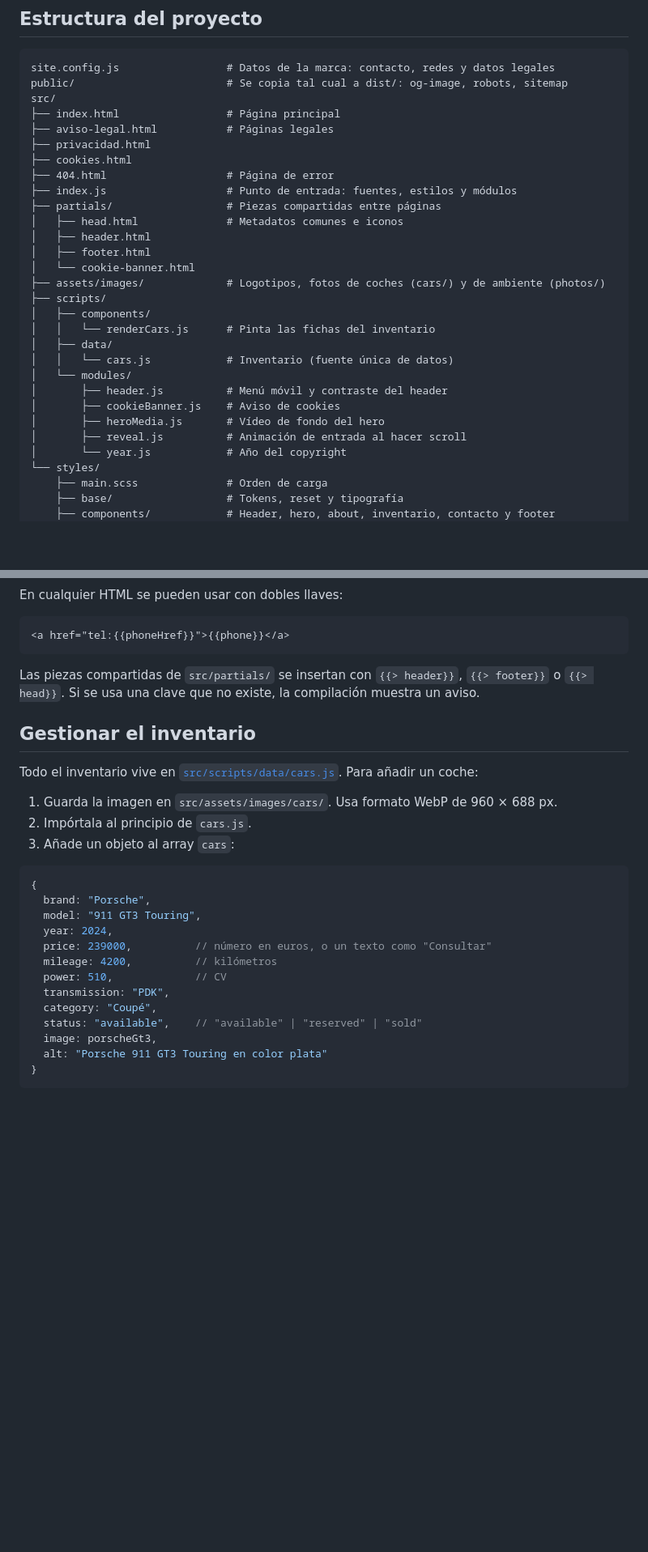
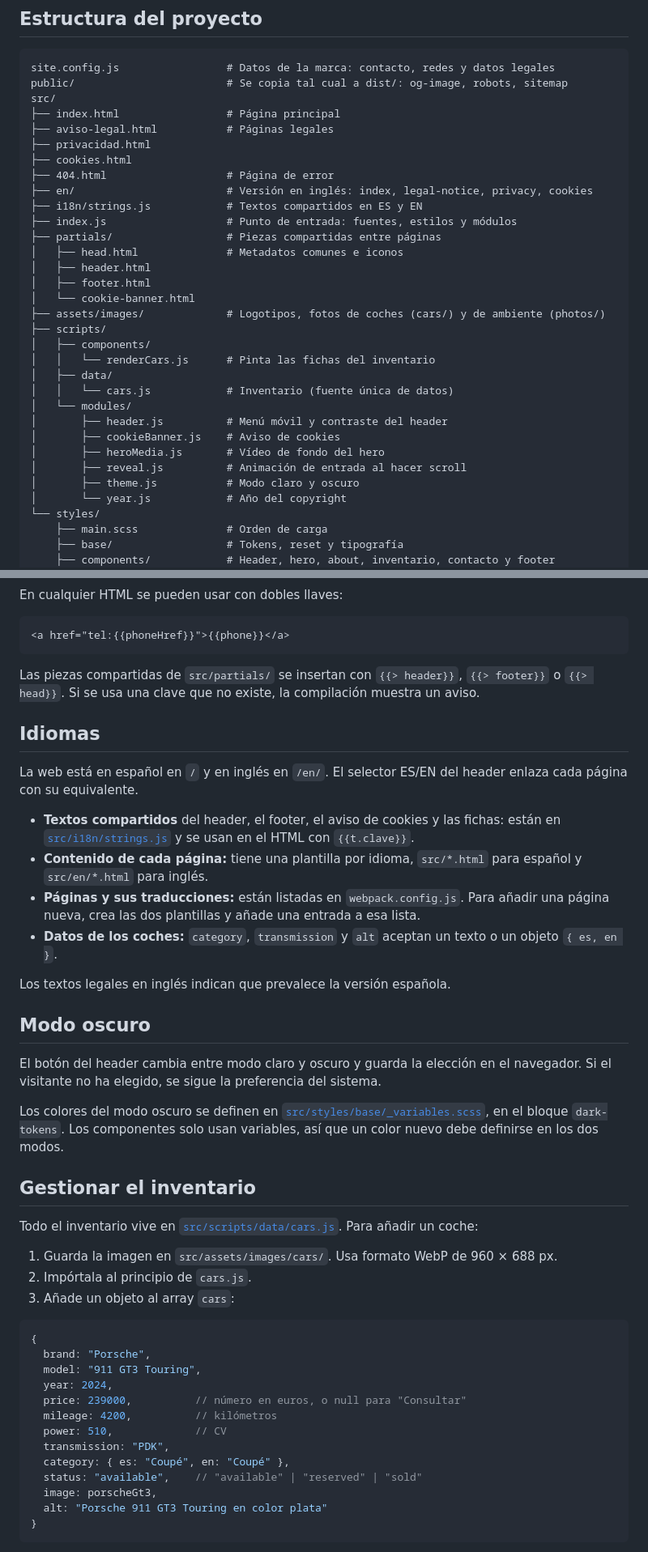
Before and after one commit to alvrichh/Spainmotorcars, a Markdown page: README.md, 2 parts joined by grey strips. Shown at 81% size. Drawn GitHub-style; blank space fills up the shorter version.

Commit message:
docs: document languages and dark mode

```diff
--- a/README.md
+++ b/README.md
@@ -59,6 +61,8 @@ src/
 ├── privacidad.html
 ├── cookies.html
 ├── 404.html                   # Página de error
+├── en/                        # Versión en inglés: index, legal-notice, privacy, cookies
+├── i18n/strings.js            # Textos compartidos en ES y EN
 ├── index.js                   # Punto de entrada: fuentes, estilos y módulos
 ├── partials/                  # Piezas compartidas entre páginas
 │   ├── head.html              # Metadatos comunes e iconos
@@ -76,6 +80,7 @@ src/
 │       ├── cookieBanner.js    # Aviso de cookies
 │       ├── heroMedia.js       # Vídeo de fondo del hero
 │       ├── reveal.js          # Animación de entrada al hacer scroll
+│       ├── theme.js           # Modo claro y oscuro
 │       └── year.js            # Año del copyright
 └── styles/
     ├── main.scss              # Orden de carga
@@ -105,6 +110,23 @@ En cualquier HTML se pueden usar con dobles llaves:
 
 Las piezas compartidas de `src/partials/` se insertan con `{{> header}}`, `{{> footer}}` o `{{> head}}`. Si se usa una clave que no existe, la compilación muestra un aviso.
 
+## Idiomas
+
+La web está en español en `/` y en inglés en `/en/`. El selector ES/EN del header enlaza cada página con su equivalente.
+
+- **Textos compartidos** del header, el footer, el aviso de cookies y las fichas: están en [`src/i18n/strings.js`](src/i18n/strings.js) y se usan en el HTML con `{{t.clave}}`.
+- **Contenido de cada página:** tiene una plantilla por idioma, `src/*.html` para español y `src/en/*.html` para inglés.
+- **Páginas y sus traducciones:** están listadas en `webpack.config.js`. Para añadir una página nueva, crea las dos plantillas y añade una entrada a esa lista.
+- **Datos de los coches:** `category`, `transmission` y `alt` aceptan un texto o un objeto `{ es, en }`.
+
+Los textos legales en inglés indican que prevalece la versión española.
+
+## Modo oscuro
+
+El botón del header cambia entre modo claro y oscuro y guarda la elección en el navegador. Si el visitante no ha elegido, se sigue la preferencia del sistema.
+
+Los colores del modo oscuro se definen en [`src/styles/base/_variables.scss`](src/styles/base/_variables.scss), en el bloque `dark-tokens`. Los componentes solo usan variables, así que un color nuevo debe definirse en los dos modos.
+
 ## Gestionar el inventario
 
 Todo el inventario vive en [`src/scripts/data/cars.js`](src/scripts/data/cars.js). Para añadir un coche:
@@ -118,11 +140,11 @@ Todo el inventario vive en [`src/scripts/data/cars.js`](src/scripts/data/cars.js
   brand: "Porsche",
   model: "911 GT3 Touring",
   year: 2024,
-  price: 239000,          // número en euros, o un texto como "Consultar"
+  price: 239000,          // número en euros, o null para "Consultar"
   mileage: 4200,          // kilómetros
   power: 510,             // CV
   transmission: "PDK",
-  category: "Coupé",
+  category: { es: "Coupé", en: "Coupé" },
   status: "available",    // "available" | "reserved" | "sold"
   image: porscheGt3,
   alt: "Porsche 911 GT3 Touring en color plata"
```
Also changed, not shown: other parts of README.md (+2 -0 lines).
